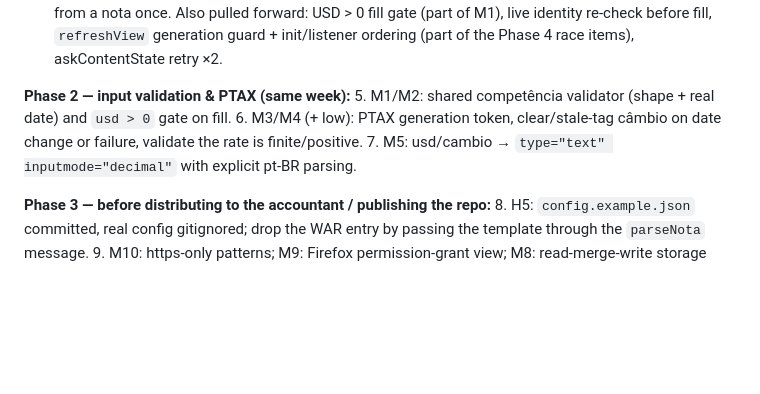
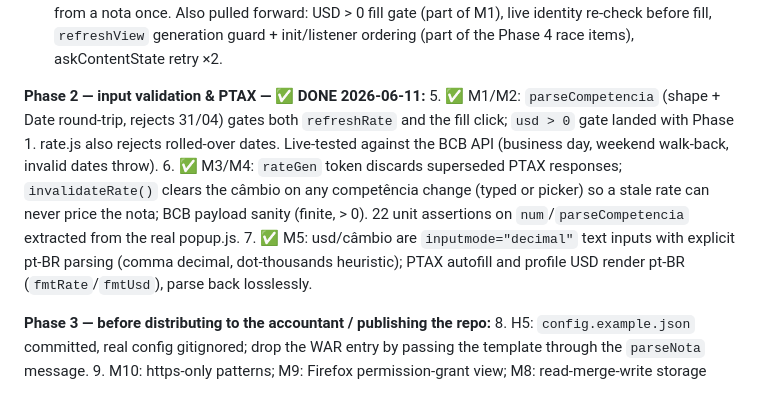
Before and after one commit to thgrcarvalho/nfse-emissor-extension, a Markdown page: CODE-REVIEW.md, the part around the change. GitHub-like rendering; blank space fills up the shorter version.

```diff
--- a/CODE-REVIEW.md
+++ b/CODE-REVIEW.md
@@ -170,11 +170,18 @@ fetching `runtime.getURL`.
    fill, `refreshView` generation guard + init/listener ordering (part of the Phase 4
    race items), askContentState retry ×2.
 
-**Phase 2 — input validation & PTAX (same week):**
-5. M1/M2: shared competência validator (shape + real date) and `usd > 0` gate on fill.
-6. M3/M4 (+ low): PTAX generation token, clear/stale-tag câmbio on date change or failure,
-   validate the rate is finite/positive.
-7. M5: usd/cambio → `type="text" inputmode="decimal"` with explicit pt-BR parsing.
+**Phase 2 — input validation & PTAX — ✅ DONE 2026-06-11:**
+5. ✅ M1/M2: `parseCompetencia` (shape + Date round-trip, rejects 31/04) gates both
+   `refreshRate` and the fill click; `usd > 0` gate landed with Phase 1. rate.js also
+   rejects rolled-over dates. Live-tested against the BCB API (business day, weekend
+   walk-back, invalid dates throw).
+6. ✅ M3/M4: `rateGen` token discards superseded PTAX responses; `invalidateRate()`
+   clears the câmbio on any competência change (typed or picker) so a stale rate can
+   never price the nota; BCB payload sanity (finite, > 0). 22 unit assertions on
+   `num`/`parseCompetencia` extracted from the real popup.js.
+7. ✅ M5: usd/câmbio are `inputmode="decimal"` text inputs with explicit pt-BR parsing
+   (comma decimal, dot-thousands heuristic); PTAX autofill and profile USD render
+   pt-BR (`fmtRate`/`fmtUsd`), parse back losslessly.
 
 **Phase 3 — before distributing to the accountant / publishing the repo:**
 8. H5: `config.example.json` committed, real config gitignored; drop the WAR entry by passing
```
Also changed, not shown: README.md (+87 -47 lines).
